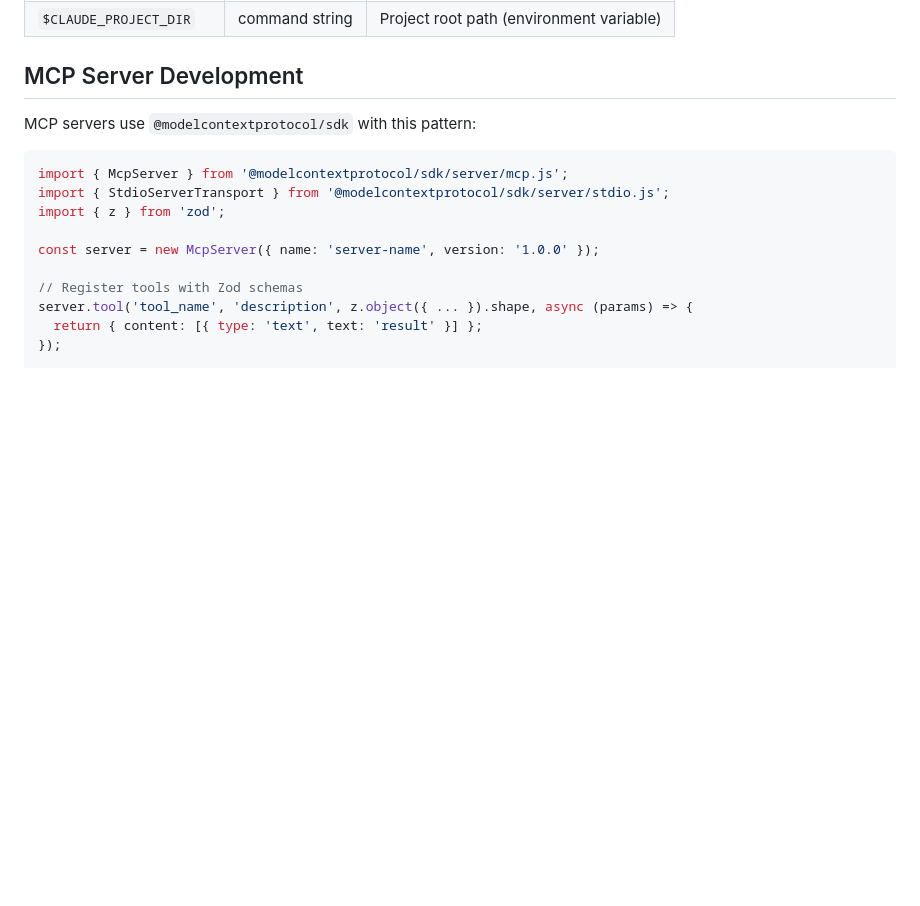
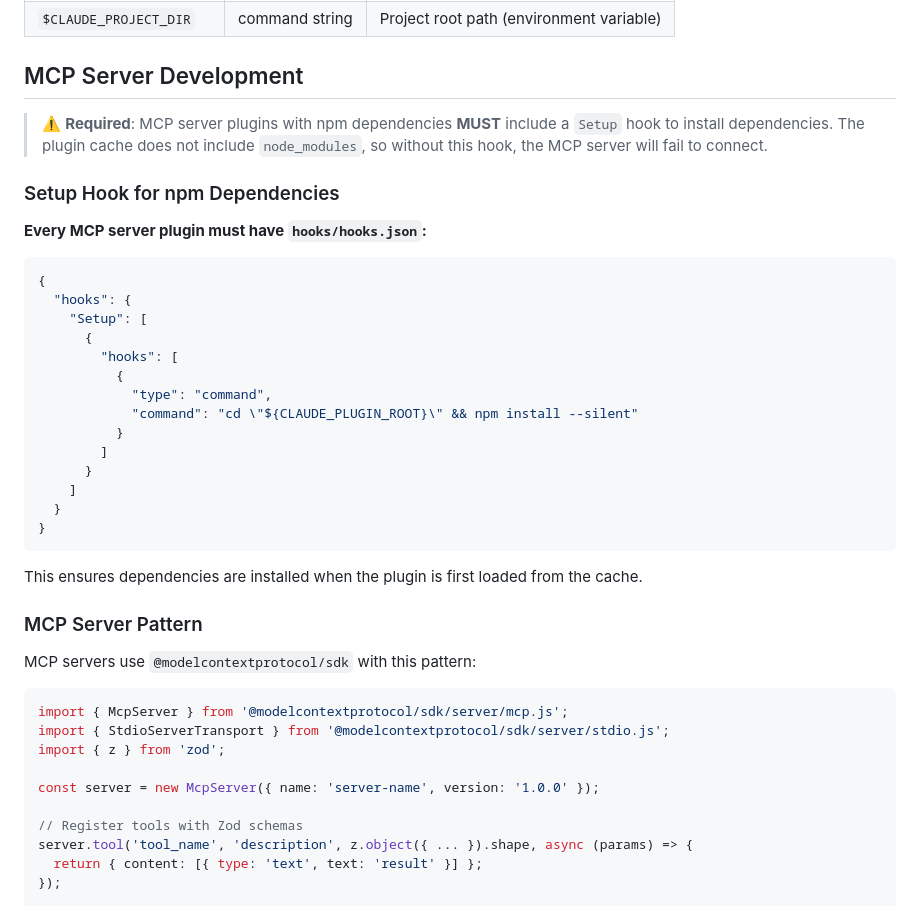
Before and after one commit to yang-jaeyoung/claude-marketplace, a Markdown page: CLAUDE.md, the part around the change. Drawn GitHub-style; blank space fills up the shorter version.

Commit message:
docs: add Setup hook requirement for MCP server plugins
Added mandatory rule that MCP server plugins with npm dependencies
must include a Setup hook to run npm install. This prevents MCP
server connection failures due to missing node_modules in cache.

Co-Authored-By: Claude Opus 4.5 <noreply@anthropic.com>

````diff
--- a/CLAUDE.md
+++ b/CLAUDE.md
@@ -269,6 +269,33 @@ Available hook events: `PreToolUse`, `PermissionRequest`, `PostToolUse`, `UserPr
 
 ## MCP Server Development
 
+> ⚠️ **Required**: MCP server plugins with npm dependencies **MUST** include a `Setup` hook to install dependencies. The plugin cache does not include `node_modules`, so without this hook, the MCP server will fail to connect.
+
+### Setup Hook for npm Dependencies
+
+**Every MCP server plugin must have `hooks/hooks.json`:**
+
+```json
+{
+  "hooks": {
+    "Setup": [
+      {
+        "hooks": [
+          {
+            "type": "command",
+            "command": "cd \"${CLAUDE_PLUGIN_ROOT}\" && npm install --silent"
+          }
+        ]
+      }
+    ]
+  }
+}
+```
+
+This ensures dependencies are installed when the plugin is first loaded from the cache.
+
+### MCP Server Pattern
+
 MCP servers use `@modelcontextprotocol/sdk` with this pattern:
 
 ```typescript
````
